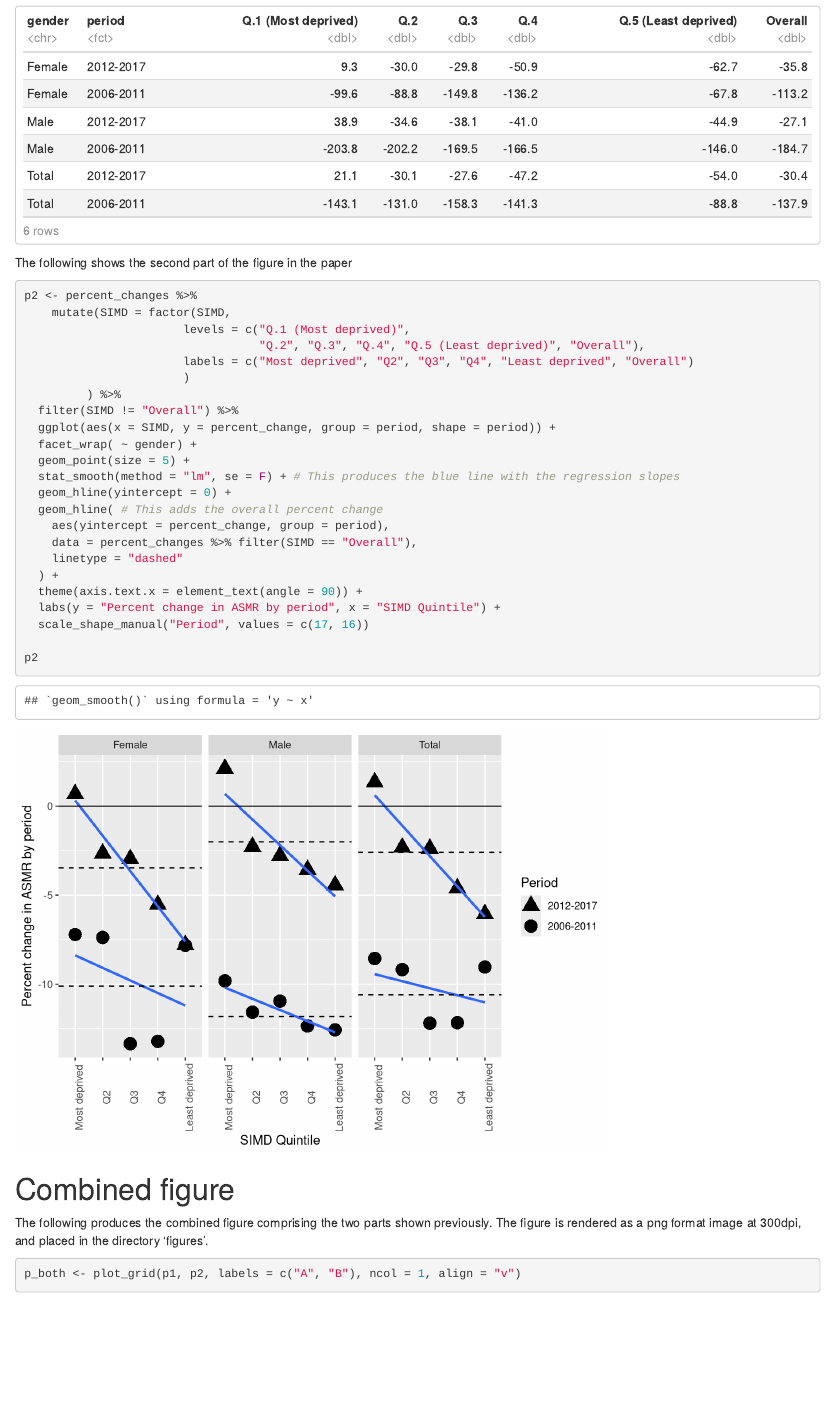
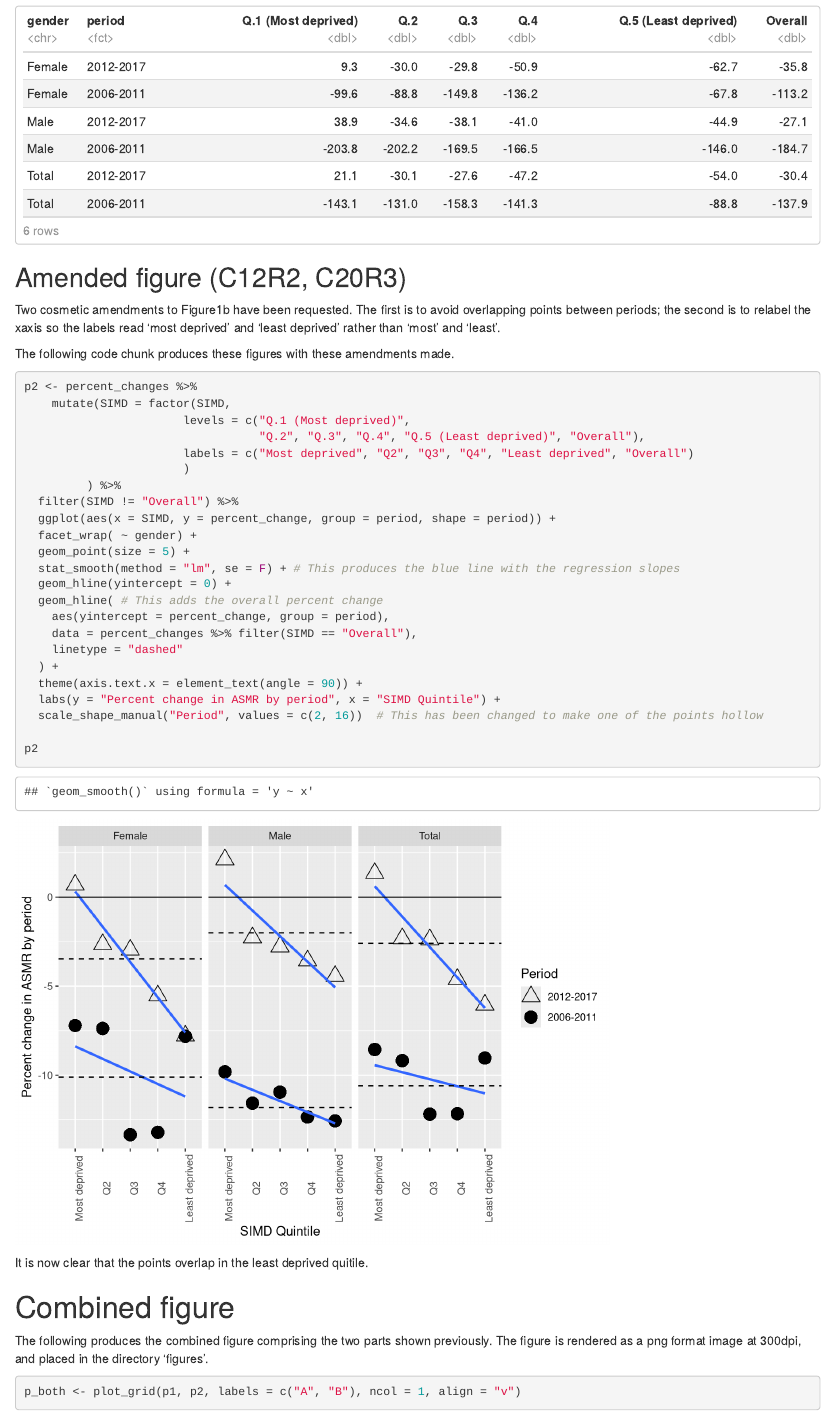
Before and after one commit to JonMinton/asmr_deprivation_scotland, an R Markdown document (technical_appendix.Rmd): the page in a window 1100 px wide, from 5140 px down. Rendered offline with R 4.5, knitr and Pandoc, with nearby package versions; both versions are drawn in the output format of the newer one.

Commit message:
commit on rstudio

````diff
--- a/technical_appendix.Rmd
+++ b/technical_appendix.Rmd
@@ -3,8 +3,8 @@ title: Online Technical Appendix for Fenton, Wyper, McCartney, Minton, 'Socioeco
   inequality in recent mortality trends in Scotland
 author: "Jon Minton"
 output:
+  html_notebook: default
   pdf_document: default
-  html_notebook: default
   word_document: default
   html_document:
     df_print: paged
@@ -196,8 +197,12 @@ dta_tidy %>%
 
 ```
 
+## Amended figure (C12R2, C20R3)
 
-The following shows the second part of the figure in the paper
+Two cosmetic amendments to Figure1b have been requested. The first is to avoid overlapping points between periods; the second is to relabel the xaxis so the labels read 'most deprived' and 'least deprived' rather than 'most' and 'least'.
+
+The following code chunk produces these figures with these amendments made.
+
 
 ```{r}
 p2 <- percent_changes %>%
@@ -220,11 +225,15 @@ p2 <- percent_changes %>%
   ) +
   theme(axis.text.x = element_text(angle = 90)) +
   labs(y = "Percent change in ASMR by period", x = "SIMD Quintile") +
-  scale_shape_manual("Period", values = c(17, 16))
+  scale_shape_manual("Period", values = c(2, 16))  # This has been changed to make one of the points hollow
 
 p2
 
 ```
+
+It is now clear that the points overlap in the least deprived quitile.
+
+
 
 
 # Combined figure
````
Also changed, not shown: figures/combined_figure.png (deleted), figures/combined_figure_2012.png, figures/fig1a_using_alt_method_2012.png, technical_appendix.nb.html, technical_appendix.pdf, technical_appendix_files/figure-latex/unnamed-chunk-10-1.pdf (added), technical_appendix_files/figure-latex/unnamed-chunk-15-1.pdf (added), technical_appendix_files/figure-latex/unnamed-chunk-18-1.pdf (added), technical_appendix_files/figure-latex/unnamed-chunk-4-1.pdf (added), technical_appendix_files/figure-latex/unnamed-chunk-7-1.pdf (added), technical_appendix_files/figure-latex/unnamed-chunk-9-1.pdf (added), technical_appendix.Rmd (3 more changed lines), 1 other file.
